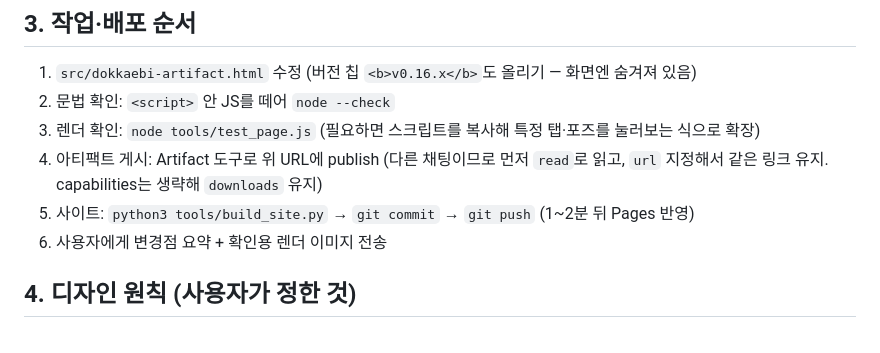
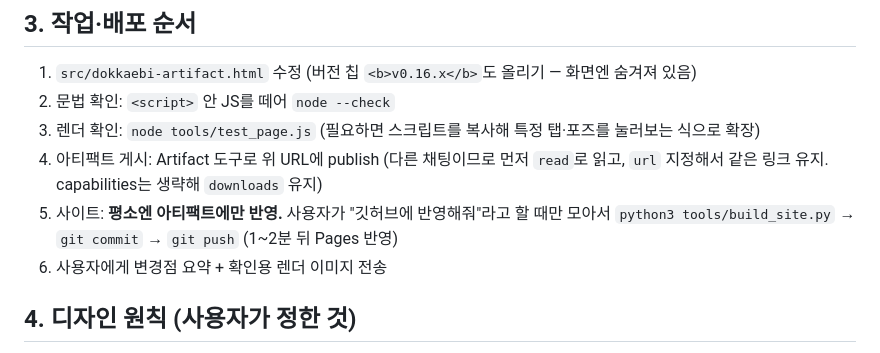
Before and after one commit to gimmingiu/sonssies, a Markdown page: HANDOFF.md, the part around the change. Drawn GitHub-style.

Commit message:
HANDOFF: 사이트 반영은 사용자가 요청할 때만 모아서
Co-Authored-By: Claude Opus 5.5 <noreply@anthropic.com>
Claude-Session: https://claude.ai/code/session_01XV2fnkdfGEfNAj3q2V9NTe

```diff
--- a/HANDOFF.md
+++ b/HANDOFF.md
@@ -24,7 +24,7 @@
 2. 문법 확인: `<script>` 안 JS를 떼어 `node --check`
 3. 렌더 확인: `node tools/test_page.js` (필요하면 스크립트를 복사해 특정 탭·포즈를 눌러보는 식으로 확장)
 4. 아티팩트 게시: Artifact 도구로 위 URL에 publish (다른 채팅이므로 먼저 `read`로 읽고, `url` 지정해서 같은 링크 유지. capabilities는 생략해 `downloads` 유지)
-5. 사이트: `python3 tools/build_site.py` → `git commit` → `git push` (1~2분 뒤 Pages 반영)
+5. 사이트: **평소엔 아티팩트에만 반영.** 사용자가 "깃허브에 반영해줘"라고 할 때만 모아서 `python3 tools/build_site.py` → `git commit` → `git push` (1~2분 뒤 Pages 반영)
 6. 사용자에게 변경점 요약 + 확인용 렌더 이미지 전송
 
 ## 4. 디자인 원칙 (사용자가 정한 것)
```
